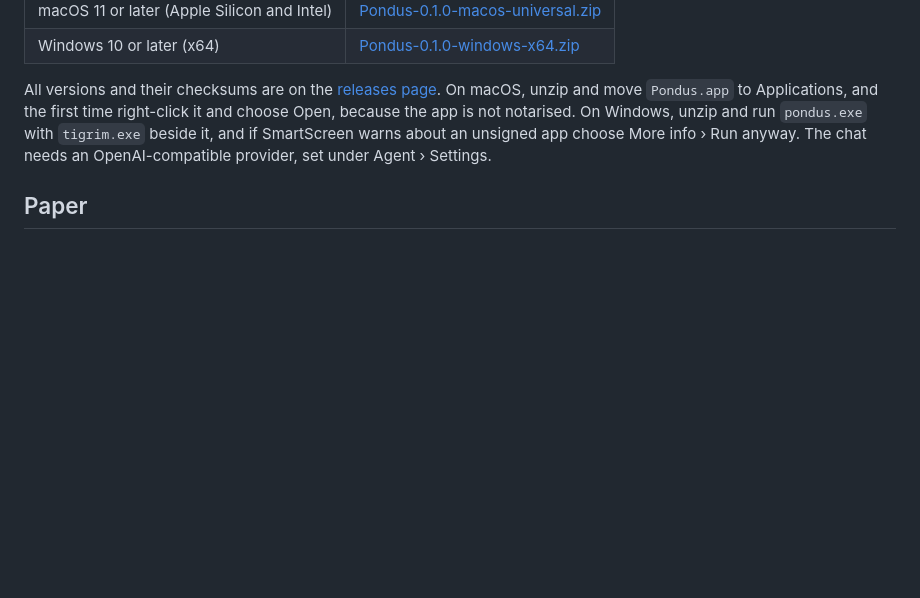
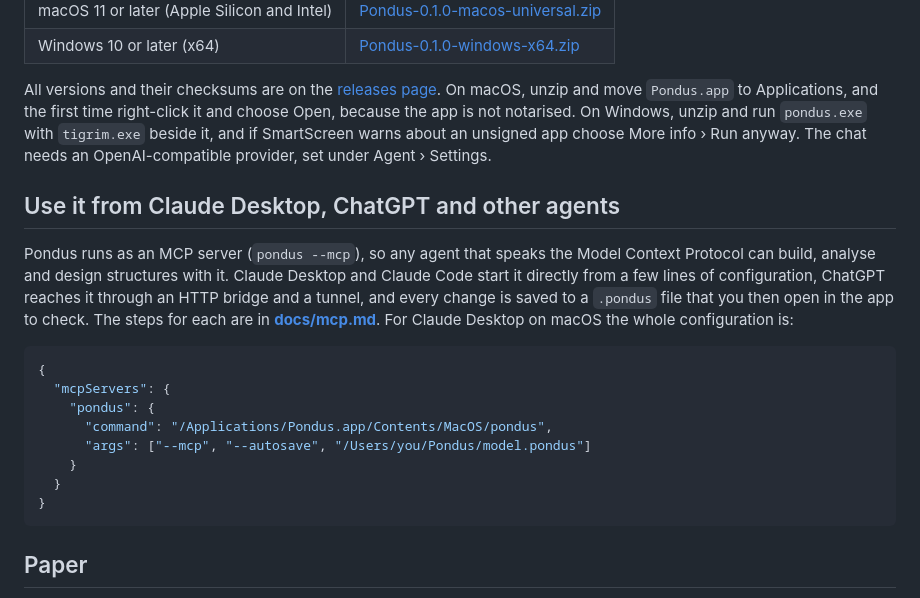
Before and after one commit to SanjeevKur/pondus, a Markdown page: README.md, the part around the change. GitHub-like rendering; blank space fills up the shorter version.

Commit message:
Docs: connecting Pondus to Claude Desktop, Claude Code, ChatGPT and other MCP agents
Co-Authored-By: Claude Opus 5.5 (1M context) <noreply@anthropic.com>

````diff
--- a/README.md
+++ b/README.md
@@ -18,6 +18,21 @@
 | Windows 10 or later (x64) | [Pondus-0.1.0-windows-x64.zip](https://github.com/Sompote/pondus/releases/download/v0.1.0/Pondus-0.1.0-windows-x64.zip) |
 
 All versions and their checksums are on the [releases page](https://github.com/Sompote/pondus/releases). On macOS, unzip and move `Pondus.app` to Applications, and the first time right-click it and choose Open, because the app is not notarised. On Windows, unzip and run `pondus.exe` with `tigrim.exe` beside it, and if SmartScreen warns about an unsigned app choose More info › Run anyway. The chat needs an OpenAI-compatible provider, set under Agent › Settings.
+
+## Use it from Claude Desktop, ChatGPT and other agents
+
+Pondus runs as an MCP server (`pondus --mcp`), so any agent that speaks the Model Context Protocol can build, analyse and design structures with it. Claude Desktop and Claude Code start it directly from a few lines of configuration, ChatGPT reaches it through an HTTP bridge and a tunnel, and every change is saved to a `.pondus` file that you then open in the app to check. The steps for each are in **[docs/mcp.md](docs/mcp.md)**. For Claude Desktop on macOS the whole configuration is:
+
+```json
+{
+  "mcpServers": {
+    "pondus": {
+      "command": "/Applications/Pondus.app/Contents/MacOS/pondus",
+      "args": ["--mcp", "--autosave", "/Users/you/Pondus/model.pondus"]
+    }
+  }
+}
+```
 
 ## Paper
 
````
Also changed, not shown: docs/mcp.md (added, +106 -0 lines).
